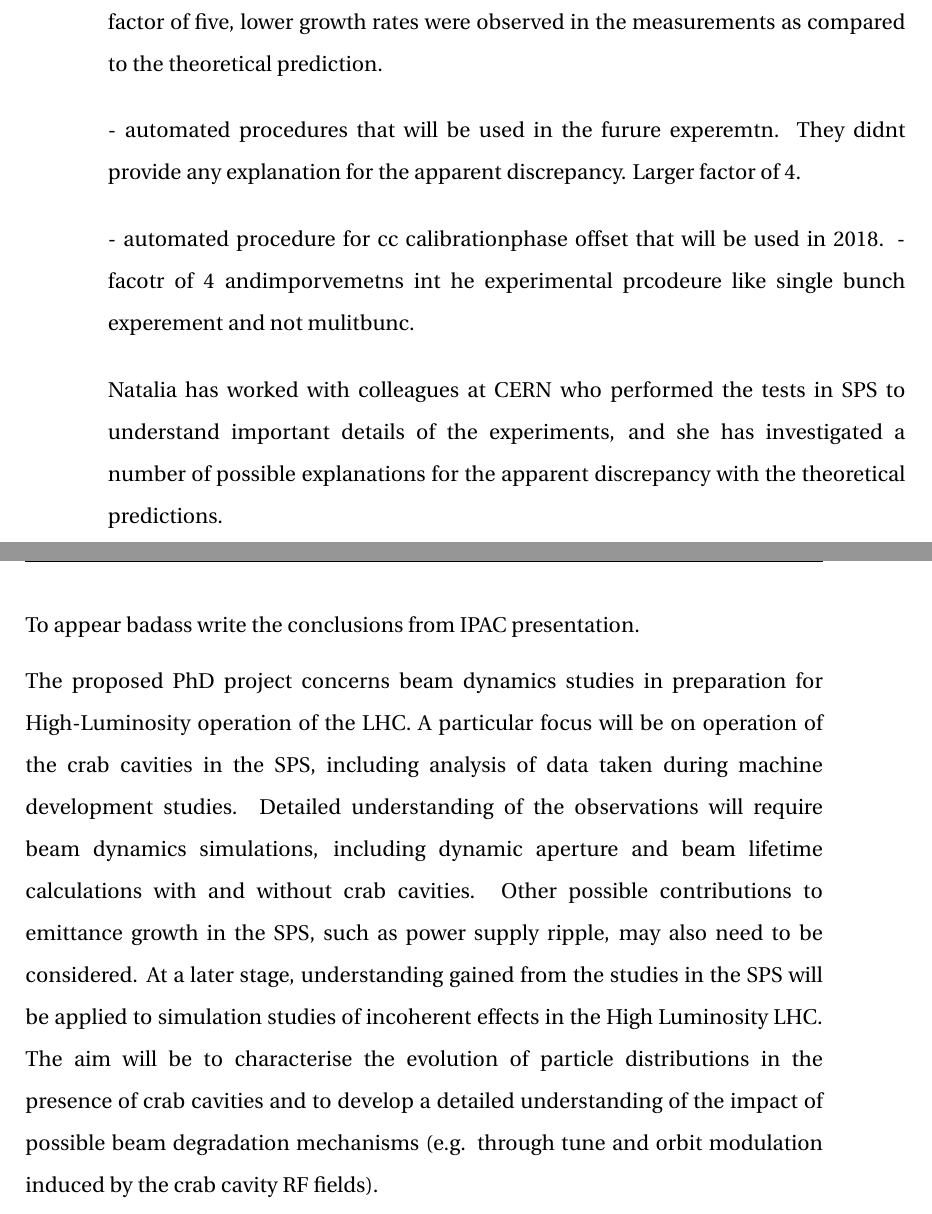
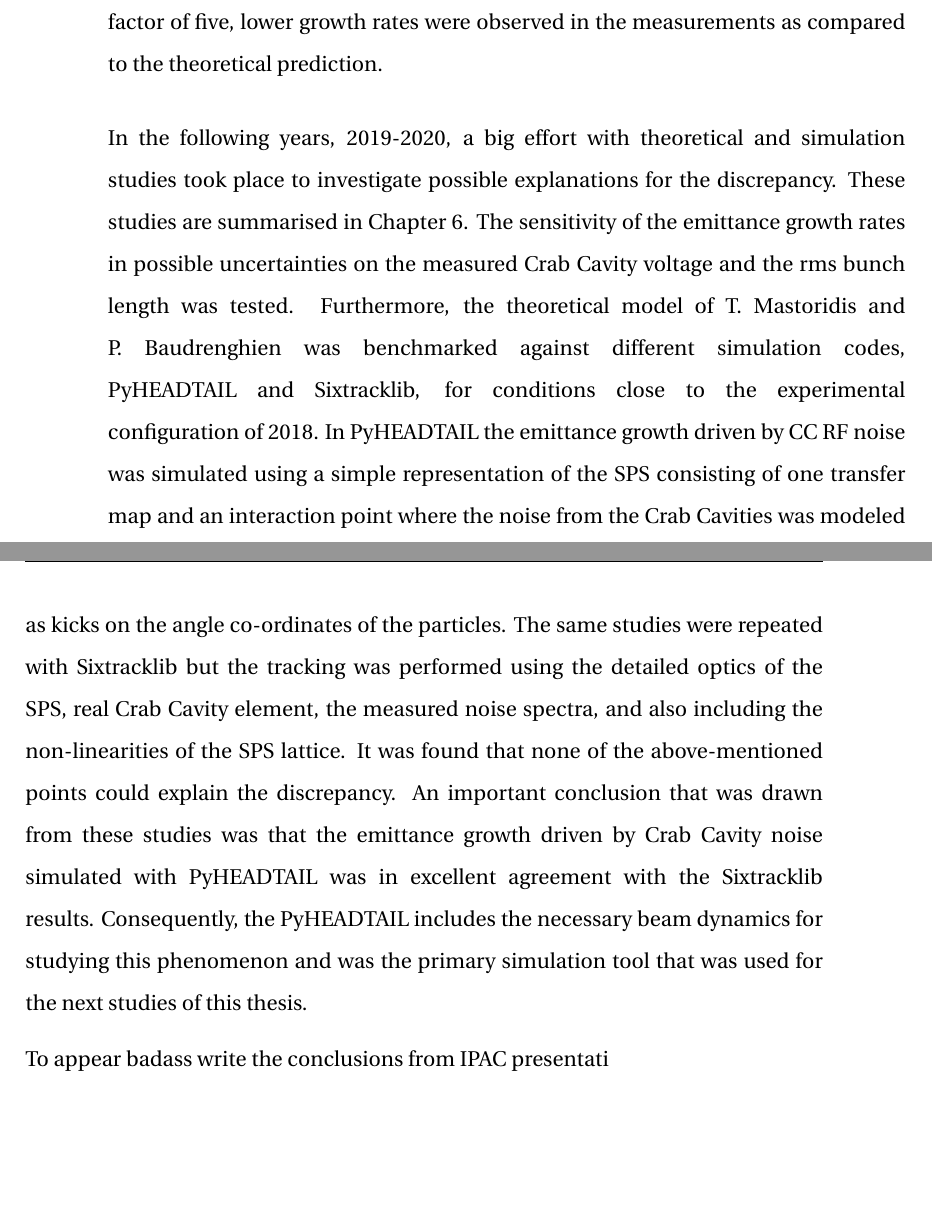
Before and after one commit to natriant/PhD_thesis, a LaTeX thesis (main.tex, which reads chapters/chapter09.tex): two parts of pages 203 and 204 of 242, joined at a grey line, cut so that both start at the same text, the shorter picture padded with empty space. Compiled offline with pdfLaTeX.

Commit message:
complete conclusions

```diff
--- a/chapters/chapter09.tex
+++ b/chapters/chapter09.tex
@@ -9,23 +9,13 @@ emittance growth was found to be a factor 2-3 lower than predicted from the avai
 
 The first action was to revisit thoroughly the experimental data from the SPS tests of 2018 in order to identify any misinterpretations that could explain the observed discrepancy. These studies are presented in Chapters~\ref{Ch:CC_set_up} and~\ref{Ch:2018_analyisis}. The outcome of this analysis was that the machine configuration and the measurement method could not explain the observed discrepancy. However, these studies provided a clear understanding of the operational aspects of the Crab Cavities in the SPS and of beam-based measurements of the CC voltage which were not documented before. Furthermore, an automated procedure for the calibration of the Crab Cavities during operation was established and will be used in future experiments (actually it was already used in experiments in 2022). Moreover, the quality of the  Gaussian fit on the transverse beam profiles used to obtain the emittance values was verified and the impact of the measurement errors was included in the computation of the emittance growth rates. Open questions, like a possible relation of the transverse emittance growth to the longitudinal beam evolution or the beam intensity, were addressed. Last, an interesting finding was that the four bunches used in the experiment had different emittance growth rates and only one of them was longitudinally stable. To this end, it was decided that future experimental studies would be performed with a single bunch. Focusing the analysis on the stable bunch the difference between its measured emittance growth rates and the ones predicted from the analytical model was then found to be even bigger. Up to a factor of five, lower growth rates were observed in the measurements as compared to the theoretical prediction.
 
-
-
-- automated procedures that will be used in the furure experemtn. They didnt provide any explanation for the apparent discrepancy. Larger factor of 4.
+% From ipac presentation and Chapter 6
+In the following years, 2019-2020, a big effort with theoretical and simulation studies took place to investigate possible explanations for the discrepancy. These studies are summarised in Chapter~\ref{Ch:investigating_discrepancy}. The sensitivity of the emittance growth rates in possible uncertainties on the measured Crab Cavity voltage and the rms bunch length was tested. Furthermore, the theoretical model of T.~Mastoridis and P.~Baudrenghien was benchmarked against different simulation codes, PyHEADTAIL and Sixtracklib, for conditions close to the experimental configuration of 2018. In PyHEADTAIL the emittance growth driven by CC RF noise was simulated using a simple representation of the SPS consisting of one transfer map and an interaction point where the noise from the Crab Cavities was modeled as kicks on the angle co-ordinates of the particles. The same studies were repeated with Sixtracklib but the tracking was performed using the detailed optics of the SPS, real Crab Cavity element, the measured noise spectra, and also including the non-linearities of the SPS lattice. It was found that none of the above-mentioned points could explain the discrepancy. An important conclusion that was drawn from these studies was that the emittance growth driven by Crab Cavity noise simulated with PyHEADTAIL was in excellent agreement with the Sixtracklib results. Consequently, the PyHEADTAIL includes the necessary beam dynamics for studying this phenomenon and was the primary simulation tool that was used for the next studies of this thesis.
 
 
 
--  automated procedure for cc calibrationphase offset that will be used in 2018.
-- facotr of 4 andimporvemetns int he experimental prcodeure like single bunch experement and not mulitbunc.
 
-
-Natalia has worked with colleagues at CERN who performed the tests in SPS to understand important details of the experiments, and she has investigated a number of possible explanations for the apparent discrepancy with the theoretical predictions.
-
-
-To appear badass write the conclusions from IPAC presentation.
-
-
-The proposed PhD project concerns beam dynamics studies in preparation for High-Luminosity operation of the LHC. A particular focus will be on operation of the crab cavities in the SPS, including analysis of data taken during machine development studies. Detailed understanding of the observations will require beam dynamics simulations, including dynamic aperture and beam lifetime calculations with and without crab cavities. Other possible contributions to emittance growth in the SPS, such as power supply ripple, may also need to be considered. At a later stage, understanding gained from the studies in the SPS will be applied to simulation studies of incoherent effects in the High Luminosity LHC. The aim will be to characterise the evolution of particle distributions in the presence of crab cavities and to develop a detailed understanding of the impact of possible beam degradation mechanisms (e.g. through tune and orbit modulation induced by the crab cavity RF fields).
+To appear badass write the conclusions from IPAC presentati
 
 
 \newpage
```
Also changed, not shown: chapters/chapter09.tex (2 more changed lines).
